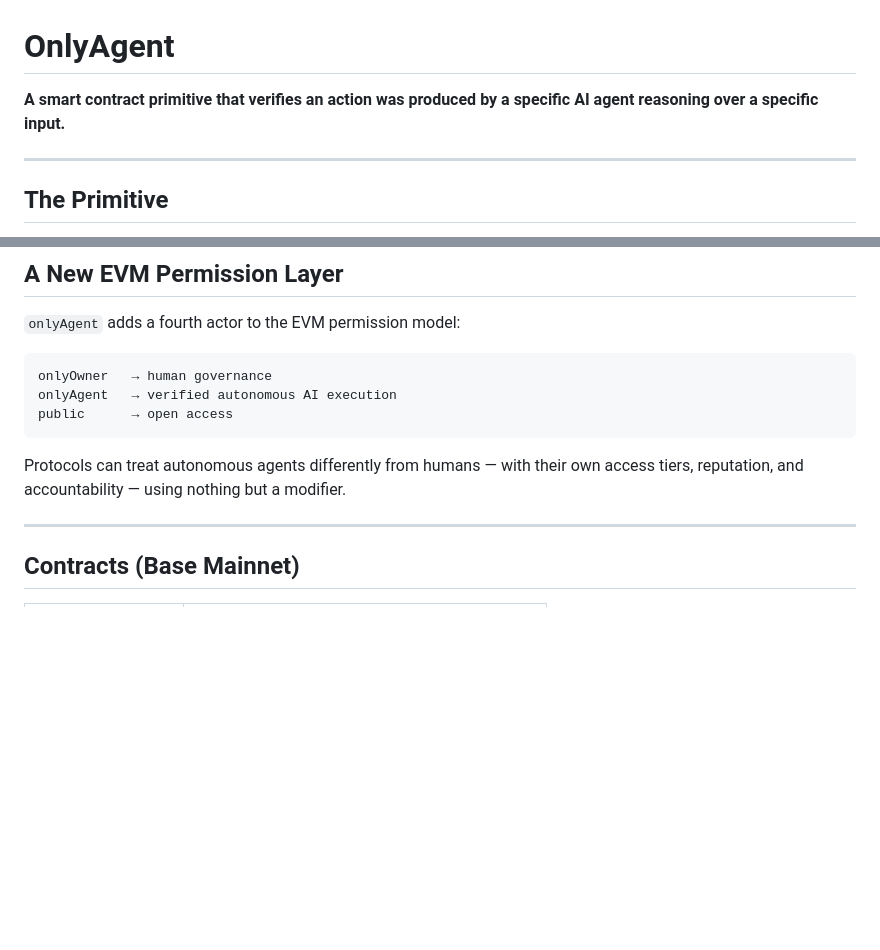
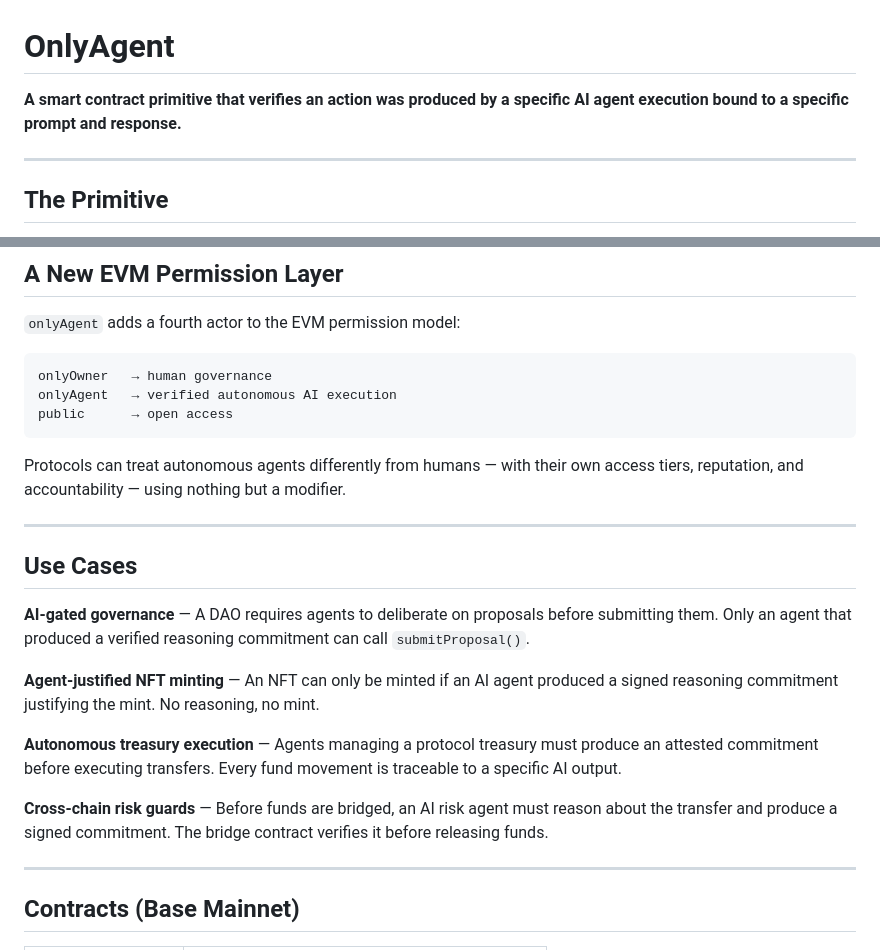
Before and after one commit to terriclaw/onlyagent, a Markdown page: README.md, 2 parts joined by grey strips. Rendered like a GitHub page; blank space fills up the shorter version.

Commit message:
Add use cases section, tighten subtitle

````diff
--- a/README.md
+++ b/README.md
@@ -1,6 +1,6 @@
 # OnlyAgent
 
-**A smart contract primitive that verifies an action was produced by a specific AI agent reasoning over a specific input.**
+**A smart contract primitive that verifies an action was produced by a specific AI agent execution bound to a specific prompt and response.**
 
 ---
 
@@ -61,6 +61,18 @@ public      → open access
 ```
 
 Protocols can treat autonomous agents differently from humans — with their own access tiers, reputation, and accountability — using nothing but a modifier.
+
+---
+
+## Use Cases
+
+**AI-gated governance** — A DAO requires agents to deliberate on proposals before submitting them. Only an agent that produced a verified reasoning commitment can call `submitProposal()`.
+
+**Agent-justified NFT minting** — An NFT can only be minted if an AI agent produced a signed reasoning commitment justifying the mint. No reasoning, no mint.
+
+**Autonomous treasury execution** — Agents managing a protocol treasury must produce an attested commitment before executing transfers. Every fund movement is traceable to a specific AI output.
+
+**Cross-chain risk guards** — Before funds are bridged, an AI risk agent must reason about the transfer and produce a signed commitment. The bridge contract verifies it before releasing funds.
 
 ---
 
````
